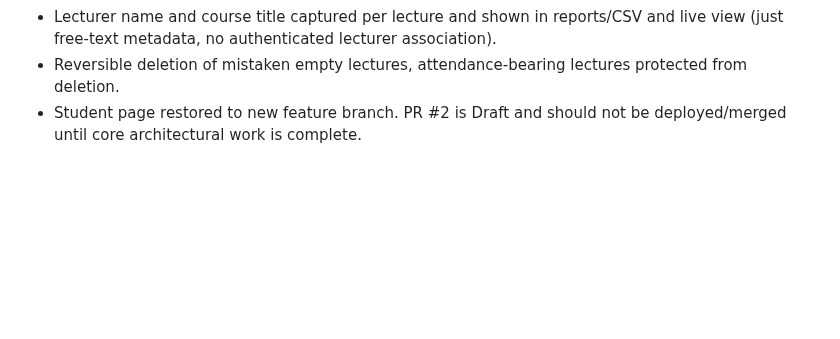
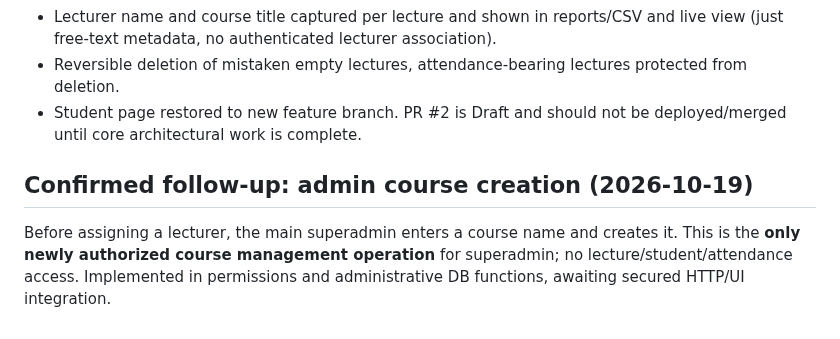
Before and after one commit to AM-naguib/Bata, a Markdown page: docs/FEATURE_REQUESTS.md, the part around the change. Drawn GitHub-style; blank space fills up the shorter version.

Commit message:
docs: record approved create-course-before-lecturer-assignment workflow

```diff
--- a/docs/FEATURE_REQUESTS.md
+++ b/docs/FEATURE_REQUESTS.md
@@ -40,3 +40,6 @@ Multi-doctor permissions and per-course rosters require persistent schema change
 - Lecturer name and course title captured per lecture and shown in reports/CSV and live view (just free-text metadata, no authenticated lecturer association).
 - Reversible deletion of mistaken empty lectures, attendance-bearing lectures protected from deletion.
 - Student page restored to new feature branch. PR #2 is Draft and should not be deployed/merged until core architectural work is complete.
+
+## Confirmed follow-up: admin course creation (2026-10-19)
+Before assigning a lecturer, the main superadmin enters a course name and creates it. This is the **only newly authorized course management operation** for superadmin; no lecture/student/attendance access. Implemented in permissions and administrative DB functions, awaiting secured HTTP/UI integration.
```
